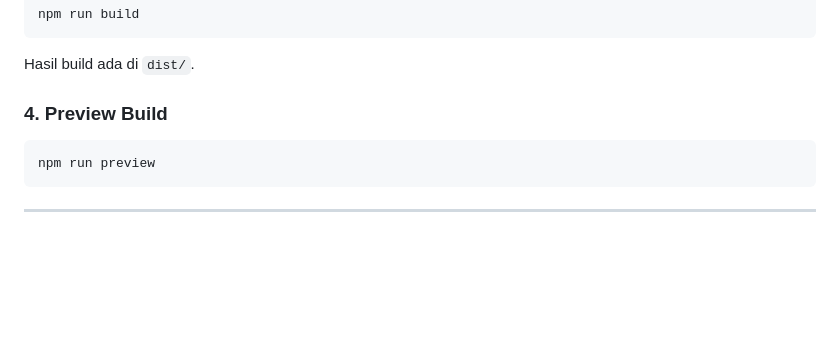
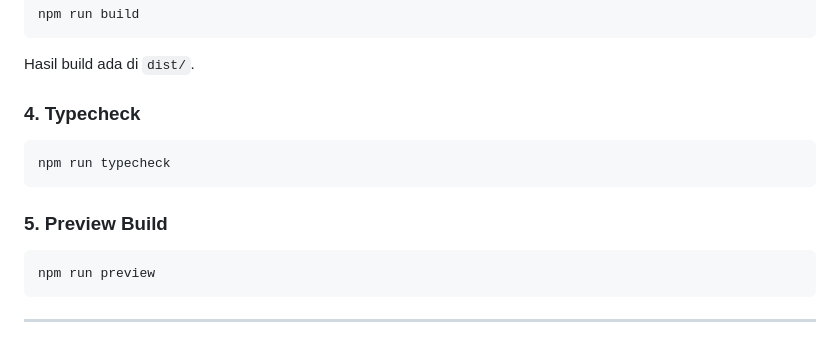
Before and after one commit to sintiasnn/redesign-smaksata-website, a Markdown page: README.md, the part around one of its changes. Rendered like a GitHub page; blank space fills up the shorter version.

````diff
--- a/README.md
+++ b/README.md
@@ -127,7 +124,12 @@ npm run build
 ```
 Hasil build ada di `dist/`.
 
-### 4. Preview Build
+### 4. Typecheck
+```bash
+npm run typecheck
+```
+
+### 5. Preview Build
 ```bash
 npm run preview
 ```
````
Also changed, not shown: other parts of README.md (+48 -51 lines).
